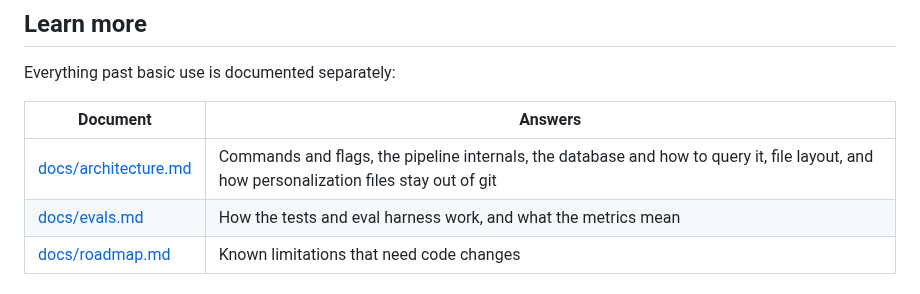
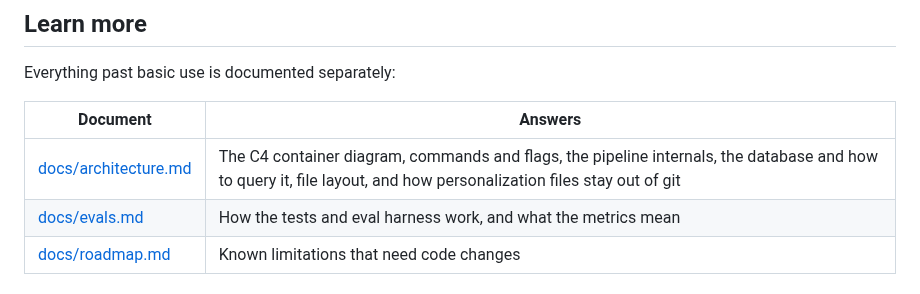
Before and after one commit to csggnn/job-search-agent, a Markdown page: README.md, the part around the change. Drawn GitHub-style.

Commit message:
docs: add C4 container diagram
Co-Authored-By: Claude Opus 5.5 <noreply@anthropic.com>

```diff
--- a/README.md
+++ b/README.md
@@ -198,7 +198,7 @@ Everything past basic use is documented separately:
 
 | Document | Answers |
 |----------|---------|
-| [docs/architecture.md](docs/architecture.md) | Commands and flags, the pipeline internals, the database and how to query it, file layout, and how personalization files stay out of git |
+| [docs/architecture.md](docs/architecture.md) | The C4 container diagram, commands and flags, the pipeline internals, the database and how to query it, file layout, and how personalization files stay out of git |
 | [docs/evals.md](docs/evals.md) | How the tests and eval harness work, and what the metrics mean |
 | [docs/roadmap.md](docs/roadmap.md) | Known limitations that need code changes |
 
```
Also changed, not shown: docs/architecture.md (+42 -1 lines), docs/structurizr/containers.png (added), 3 other files.
